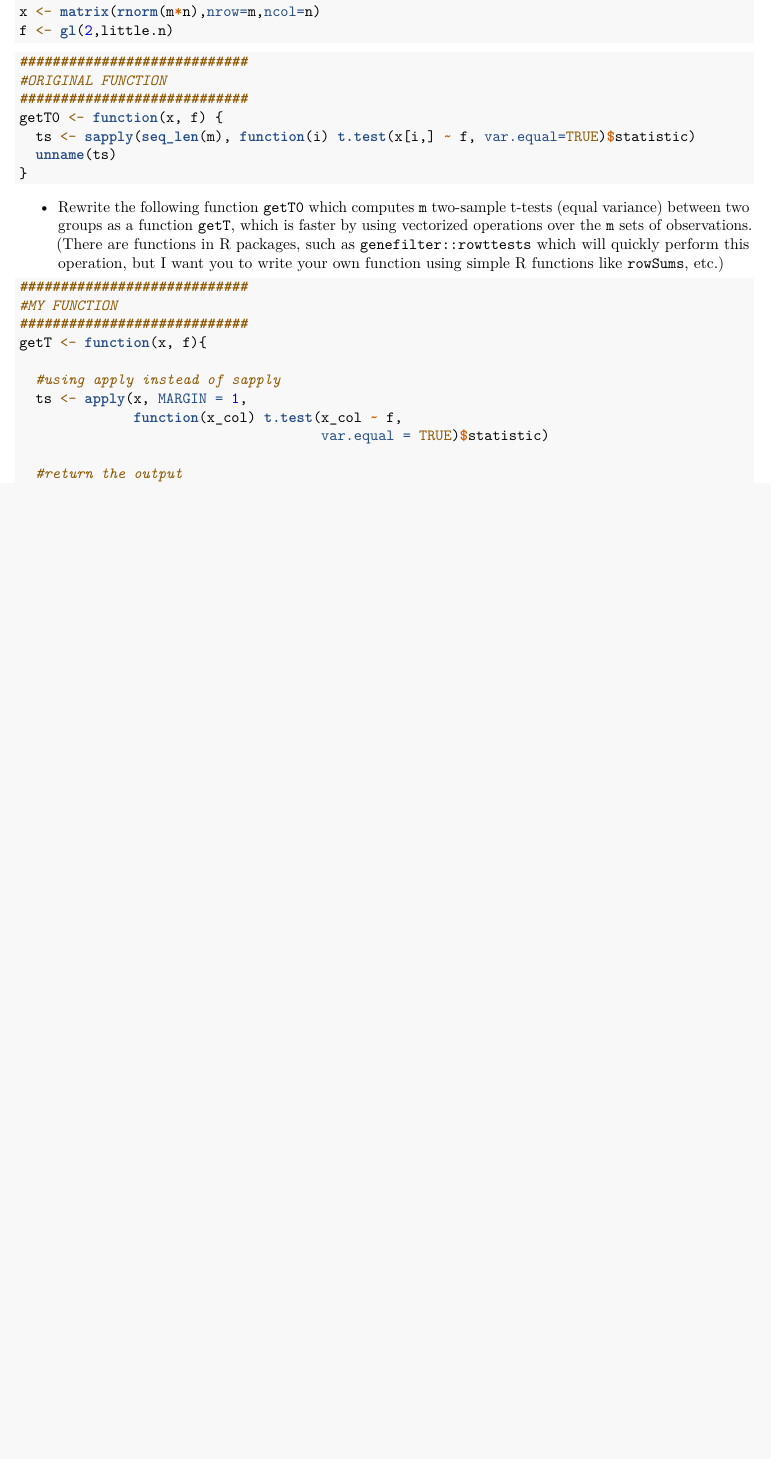
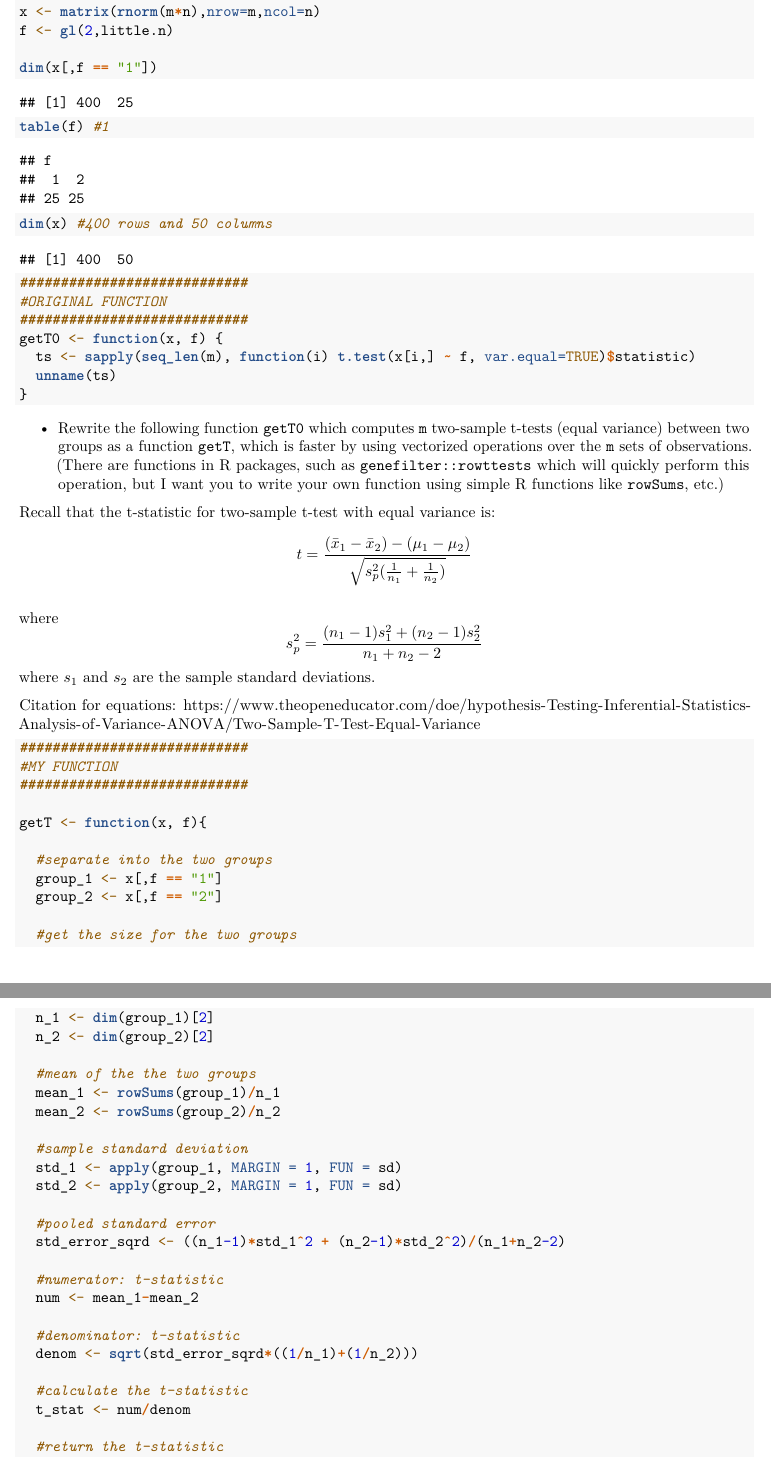
Before and after one commit to biodatascience/statcomp-2024-SShan2021, an R Markdown document (HW1 /rpkg_HW1.Rmd): part of page 6 of 6 before the commit and two parts of pages 6 and 7 of 7 after it, the two joined at a grey line, cut so that both start at the same text, the shorter picture padded with empty space. Rendered offline with R 4.5, knitr and Pandoc, then LaTeX, with nearby package versions; some code elsewhere in the file could not run offline.

Commit message:
HW1_Attempt2

````diff
--- a/HW1 /rpkg_HW1.Rmd
+++ b/HW1 /rpkg_HW1.Rmd
@@ -260,6 +260,10 @@ little.n <- n/2
 set.seed(1)
 x <- matrix(rnorm(m*n),nrow=m,ncol=n)
 f <- gl(2,little.n)
+
+dim(x[,f == "1"])
+table(f) #1
+dim(x) #400 rows and 50 columns
 ```
 
 
@@ -281,15 +285,25 @@ getT0 <- function(x, f) {
   but I want you to write your own function using simple R functions
   like `rowSums`, etc.)
 
+Recall that the t-statistic for two-sample t-test with equal variance is:
+$$t = \frac{(\bar{x}_1 - \bar{x}_2) - (\mu_1 - \mu_2)}{ \sqrt{s_p^2 (\frac{1}{n_1} + \frac{1}{n_2})}}$$
+
+where $$s_p^2 = \frac{(n_1 - 1) s_1^2 + (n_2 - 1)s_2^2}{n_1 + n_2 - 2}$$
+where $s_1$ and $s_2$ are the sample standard deviations.
+
+Citation for equations: https://www.theopeneducator.com/doe/hypothesis-Testing-Inferential-Statistics-Analysis-of-Variance-ANOVA/Two-Sample-T-Test-Equal-Variance
+
 ```{r}
 ############################
 #MY FUNCTION
 ############################
+
 getT <- function(x, f){
 
-  #using apply instead of sapply
-  ts <- apply(x, MARGIN = 1,
-              function(x_col) t.test(x_col ~ f,
-                                     var.equal = TRUE)$statistic)
+  #separate into the two groups
+  group_1 <- x[,f == "1"]
+  group_2 <- x[,f == "2"]
 
-  #return the output
+  #get the size for the two groups
+  n_1 <- dim(group_1)[2]
+  n_2 <- dim(group_2)[2]
@@ -297,6 +310,29 @@ getT <- function(x, f){
 
+  #mean of the the two groups
+  mean_1 <- rowSums(group_1)/n_1
+  mean_2 <- rowSums(group_2)/n_2
+
+  #sample standard deviation
+  std_1 <- apply(group_1, MARGIN = 1, FUN = sd)
+  std_2 <- apply(group_2, MARGIN = 1, FUN = sd)
+
+  #pooled standard error
+  std_error_sqrd <- ((n_1-1)*std_1^2 + (n_2-1)*std_2^2)/(n_1+n_2-2)
+
+  #numerator: t-statistic
+  num <- mean_1-mean_2
+
+  #denominator: t-statistic
+  denom <- sqrt(std_error_sqrd*((1/n_1)+(1/n_2)))
+
+  #calculate the t-statistic
+  t_stat <- num/denom
+
+  #return the t-statistic
+  t_stat
 }
 ```
+
 
 ```{r}
 ############################
````
Also changed, not shown: HW1 /rpkg_HW1.pdf, HW1 /rpkg_HW1.Rmd (6 more changed lines).
